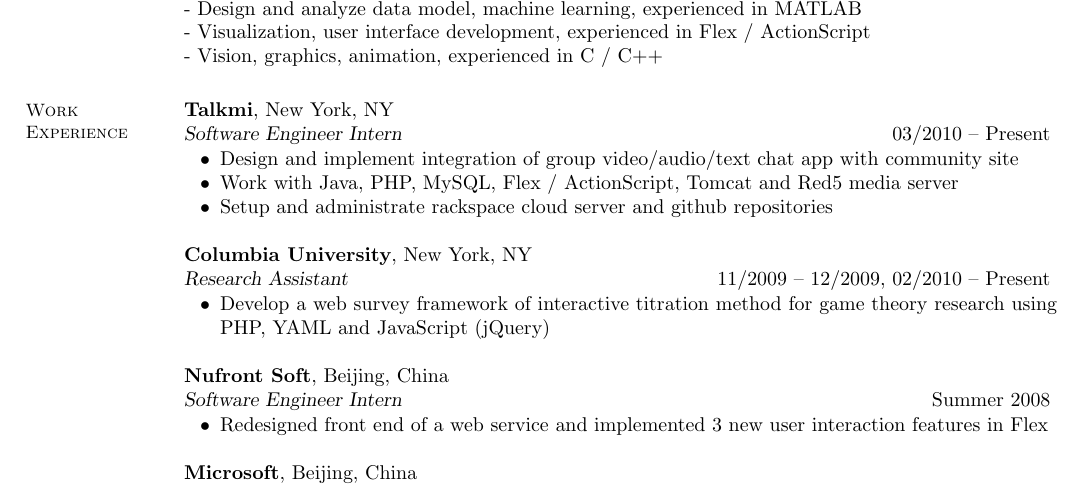
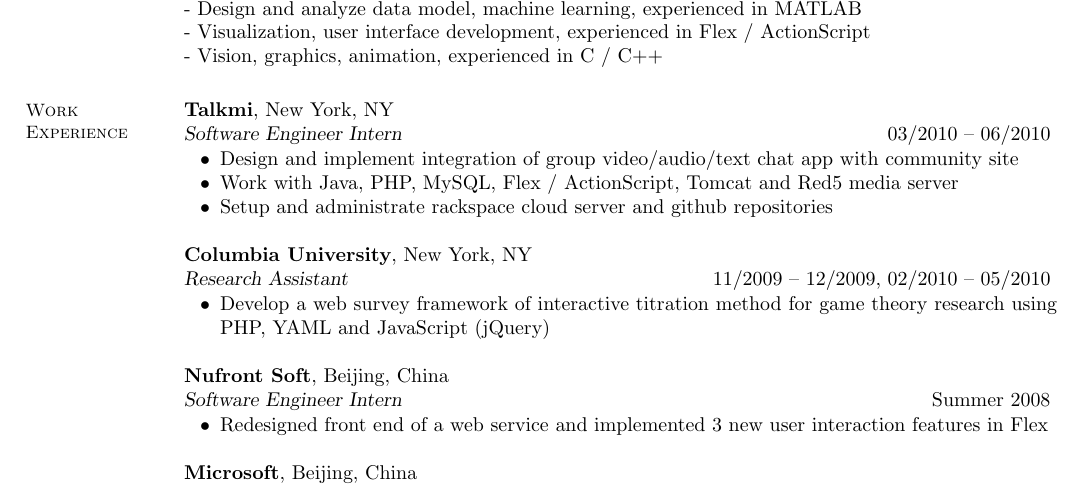
Before and after one commit to yiwang/resume, a LaTeX CV (Yi Wang resume.tex): part of page 1 of 3, cut so that both start at the same text. Compiled offline with pdfLaTeX.

Commit message:
end New York

```diff
--- a/Yi Wang resume.tex
+++ b/Yi Wang resume.tex
@@ -36,7 +36,7 @@
     \section{\mysidestyle Work \\ Experience}
 
     \textbf{Talkmi}, New York, NY \\
-    \textsl{Software Engineer Intern} \hfill 03/2010 -- Present \vspace{-3mm}\\\vspace{-1mm}%
+    \textsl{Software Engineer Intern} \hfill 03/2010 -- 06/2010 \vspace{-3mm}\\\vspace{-1mm}%
       \begin{list2}
       \item Design and implement integration of group video/audio/text chat app with community site
       \item Work with Java, PHP, MySQL, Flex / ActionScript, Tomcat and Red5 media server
@@ -44,7 +44,7 @@
       \end{list2}
 
     \textbf{Columbia University}, New York, NY \\
-    \textsl{Research Assistant} \hfill 11/2009 -- 12/2009, 02/2010 -- Present \vspace{-3mm}\\\vspace{-1mm}%
+    \textsl{Research Assistant} \hfill 11/2009 -- 12/2009, 02/2010 -- 05/2010 \vspace{-3mm}\\\vspace{-1mm}%
       \begin{list2}
       \item Develop a web survey framework of interactive titration method for game theory research using PHP, YAML and JavaScript (jQuery)
       \end{list2}
```
